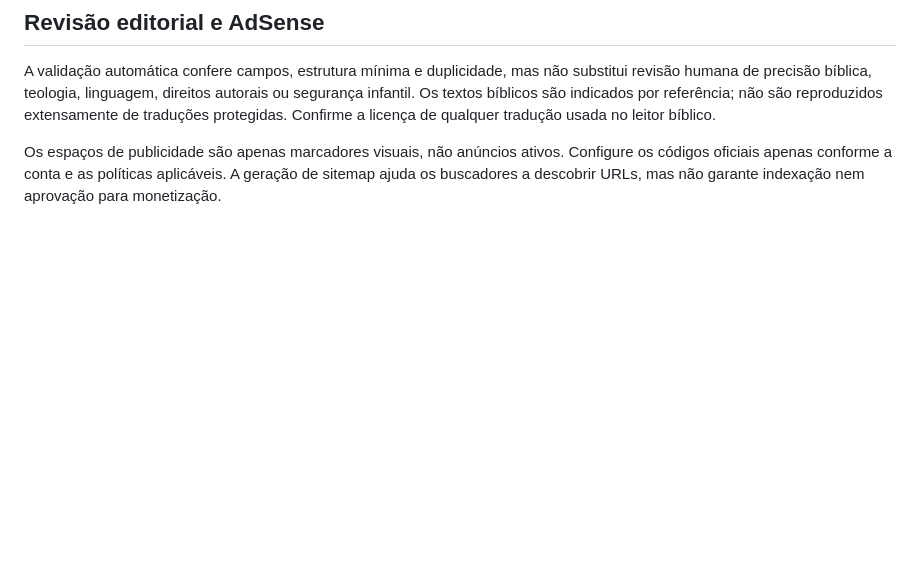
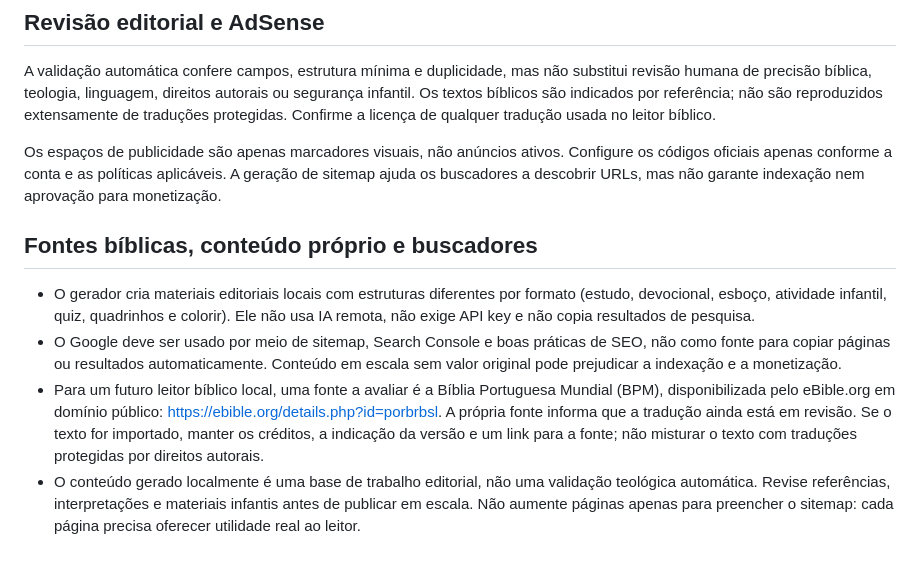
Before and after one commit to TFERRE21/Bibliaonline, a Markdown page: README-VPS.md, the part around the change. Rendered like a GitHub page; blank space fills up the shorter version.

Commit message:
Document Bible source licensing and search policy

```diff
--- a/README-VPS.md
+++ b/README-VPS.md
@@ -57,3 +57,9 @@ sudo chown -R www-data:www-data /opt/bibliaonline/data /opt/bibliaonline/public
 A validação automática confere campos, estrutura mínima e duplicidade, mas não substitui revisão humana de precisão bíblica, teologia, linguagem, direitos autorais ou segurança infantil. Os textos bíblicos são indicados por referência; não são reproduzidos extensamente de traduções protegidas. Confirme a licença de qualquer tradução usada no leitor bíblico.
 
 Os espaços de publicidade são apenas marcadores visuais, não anúncios ativos. Configure os códigos oficiais apenas conforme a conta e as políticas aplicáveis. A geração de sitemap ajuda os buscadores a descobrir URLs, mas não garante indexação nem aprovação para monetização.
+
+## Fontes bíblicas, conteúdo próprio e buscadores
+- O gerador cria materiais editoriais locais com estruturas diferentes por formato (estudo, devocional, esboço, atividade infantil, quiz, quadrinhos e colorir). Ele não usa IA remota, não exige API key e não copia resultados de pesquisa.
+- O Google deve ser usado por meio de sitemap, Search Console e boas práticas de SEO, não como fonte para copiar páginas ou resultados automaticamente. Conteúdo em escala sem valor original pode prejudicar a indexação e a monetização.
+- Para um futuro leitor bíblico local, uma fonte a avaliar é a Bíblia Portuguesa Mundial (BPM), disponibilizada pelo eBible.org em domínio público: https://ebible.org/details.php?id=porbrbsl. A própria fonte informa que a tradução ainda está em revisão. Se o texto for importado, manter os créditos, a indicação da versão e um link para a fonte; não misturar o texto com traduções protegidas por direitos autorais.
+- O conteúdo gerado localmente é uma base de trabalho editorial, não uma validação teológica automática. Revise referências, interpretações e materiais infantis antes de publicar em escala. Não aumente páginas apenas para preencher o sitemap: cada página precisa oferecer utilidade real ao leitor.
```
